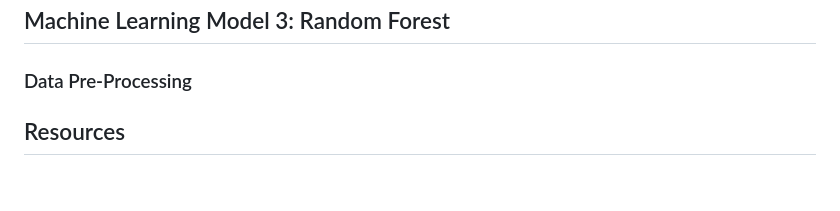
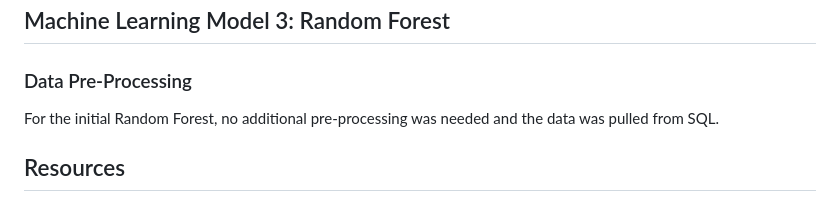
Before and after one commit to lvit001/Project-4, a Markdown page: README.md, the part around the change. Drawn GitHub-style.

```diff
--- a/README.md
+++ b/README.md
@@ -99,6 +99,9 @@ For further details, refer to the code and documentation provided in this reposi
 ## Machine Learning Model 3: Random Forest
 ### Data Pre-Processing
 
+For the initial Random Forest, no additional pre-processing was needed and the data was pulled from SQL.
+
+
 
 ## Resources
 ### Pre-Processing Code
```
